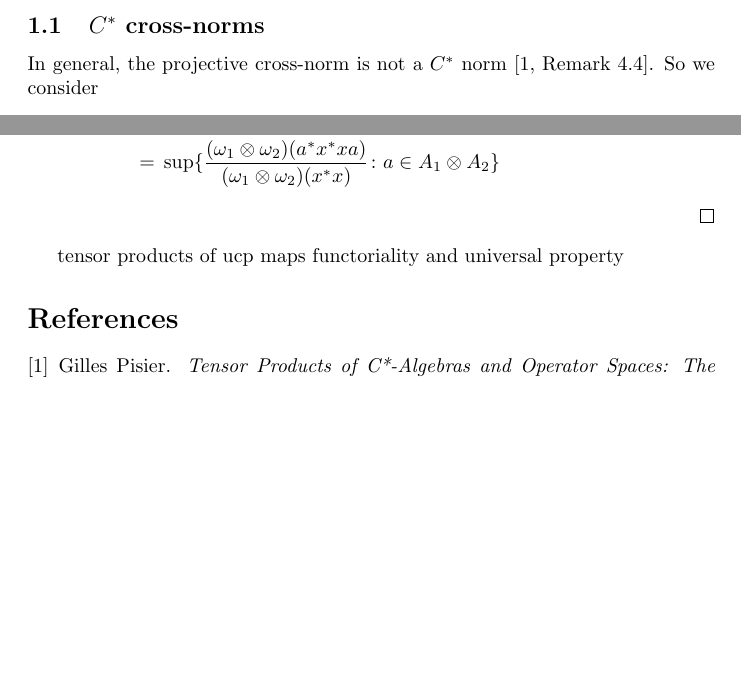
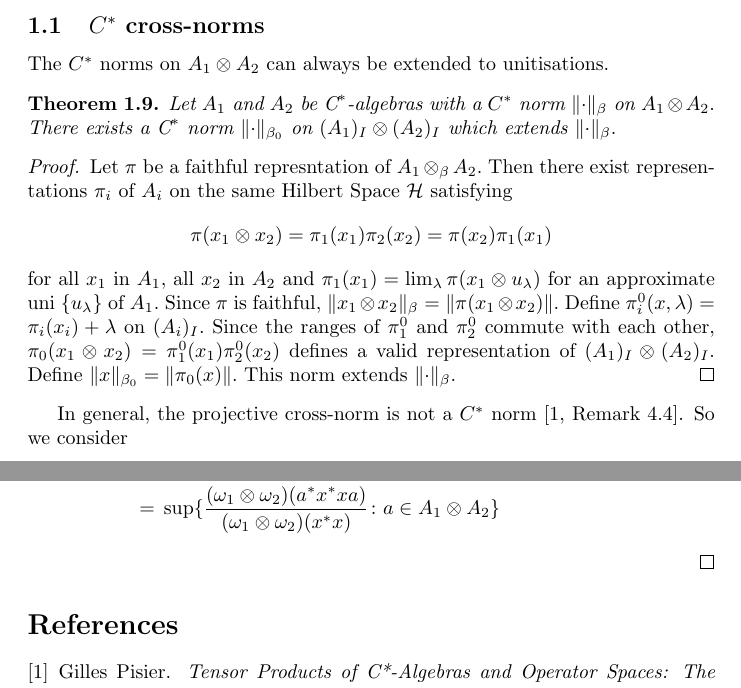
Before and after one commit to dhawalkpatil/learning_seminar, a LaTeX document (2026-09-21_tensor_products_of_cstar_algebras.tex): two parts of pages 2 and 5 of 5, joined at a grey line, cut so that both start at the same text, the shorter picture padded with empty space. The pictures show the PDF file 2026-09-21_tensor_products_of_cstar_algebras.pdf that the author committed with the source.

Commit message:
extend norm to unitisation

```diff
--- a/2026-09-21_tensor_products_of_cstar_algebras.tex
+++ b/2026-09-21_tensor_products_of_cstar_algebras.tex
@@ -78,6 +78,26 @@ The same computation reveals that all norms `between' the two norms are cross no
 projective norm
 
 \subsection{$C^\ast$ cross-norms}
+The $C^\ast$ norms on $A_1 \otimes A_2$ can always be extended to unitisations.
+\begin{theorem}
+    Let $A_1$ and $A_2$ be $\text{C}^\ast$\nobreakdash-algebras with a $C^\ast$ norm $\lVert \cdot \rVert_\beta$ on
+    $A_1 \otimes A_2.$ There exists a $\text{C}^\ast$ norm $\lVert \cdot \rVert_{\beta_0}$ on $(A_1)_I \otimes (A_2)_I$
+    which extends $\lVert \cdot \rVert_{\beta}.$
+\end{theorem}
+\begin{proof}
+	Let $\pi$ be a faithful represntation of $A_1 \otimes_\beta A_2.$ Then there exist representations
+	$\pi_i$ of $A_i$ on the same Hilbert Space $\mathcal{H}$ satisfying
+	\[
+		\pi(x_1 \otimes x_2) = \pi_1(x_1) \pi_2(x_2) = \pi(x_2) \pi_1(x_1)
+	\]
+	for all $x_1$ in $A_1,$ all $x_2$ in $A_2$ and
+	$\pi_1(x_1) = \lim_{\lambda} \pi(x_1 \otimes u_{\lambda})$ for an approximate uni $\{ u_{\lambda} \}$ of $A_1.$
+	Since $\pi$ is faithful, $\lVert  x_1 \otimes x_2 \rVert_{\beta} = \lVert \pi(x_1 \otimes x_2) \rVert.$
+	Define $\pi_i^0 (x, \lambda) = \pi_i(x_i) + \lambda$ on $(A_i)_I.$ Since the ranges of $\pi_1^0$ and $\pi_2^0$
+	commute with each other, $\pi_0(x_1 \otimes x_2) = \pi_1^0(x_1) \pi_2^0(x_2)$ defines a valid representation
+	of $(A_1)_I \otimes (A_2)_I.$ Define $\lVert x \rVert_{\beta_0} = \lVert \pi_0(x) \rVert.$
+	This norm extends $\lVert \cdot \rVert_{\beta}.$
+\end{proof}
 In general, the projective cross\nobreakdash-norm is not a $C^\ast$~norm \cite[Remark 4.4]{Pisier_2020}.
 So we consider
 \begin{definition}
@@ -245,9 +265,8 @@ Replacing $\pi_1,$ respectively $\pi_2$ with $\omega_1, \in (A_1^\ast)_+,$ respe
 \end{align*}
 
 \end{proof}
-tensor products of ucp maps
-functoriality
-and universal property
+% tensor products of ucp maps
+% functoriality and universal property
 
 \bibliographystyle{plain}
 \bibliography{../notes/my_refs}
```
Also changed, not shown: 2026-09-21_tensor_products_of_cstar_algebras.pdf, 2026-09-21_tensor_products_of_cstar_algebras.tex (10 more changed lines).
